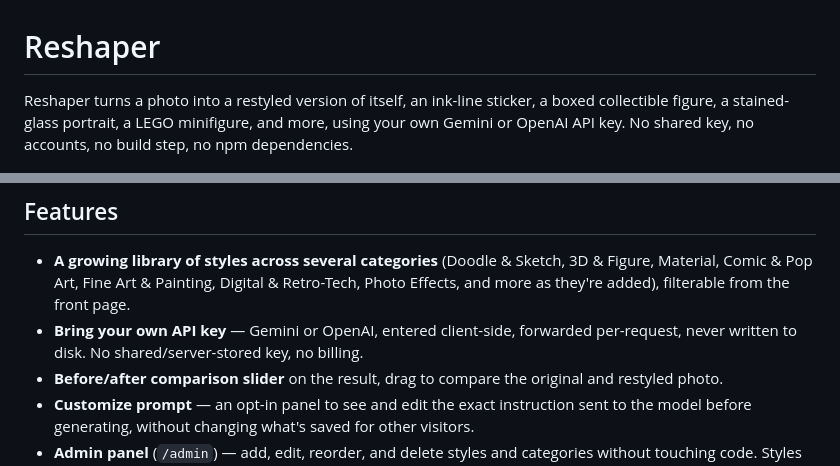
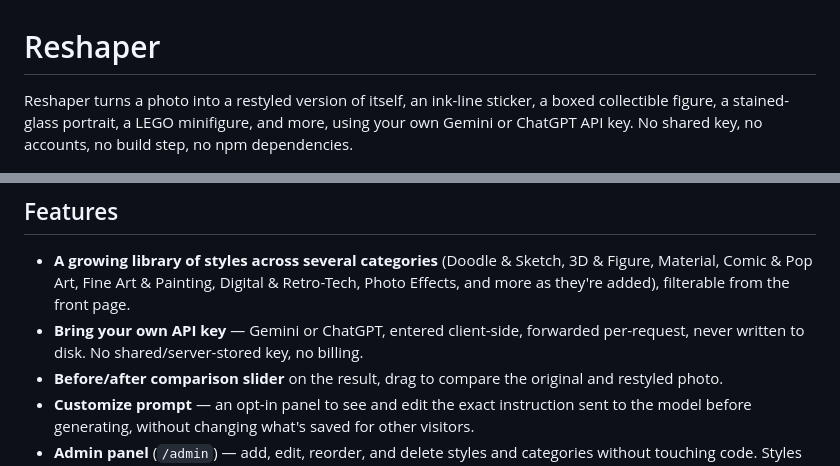
Before and after one commit to wayneo/reshaper, a Markdown page: README.md, 2 parts joined by grey strips. Rendered like a GitHub page.

Commit message:
Use ChatGPT in marketing copy, keep OpenAI for technical/API references

```diff
--- a/README.md
+++ b/README.md
@@ -1,13 +1,13 @@
 # Reshaper
 
-Reshaper turns a photo into a restyled version of itself, an ink-line sticker, a boxed collectible figure, a stained-glass portrait, a LEGO minifigure, and more, using your own Gemini or OpenAI API key. No shared key, no accounts, no build step, no npm dependencies.
+Reshaper turns a photo into a restyled version of itself, an ink-line sticker, a boxed collectible figure, a stained-glass portrait, a LEGO minifigure, and more, using your own Gemini or ChatGPT API key. No shared key, no accounts, no build step, no npm dependencies.
 
 ![Reshaper screenshot](images/screenshot.jpg)
 
 ## Features
 
 - **A growing library of styles across several categories** (Doodle & Sketch, 3D & Figure, Material, Comic & Pop Art, Fine Art & Painting, Digital & Retro-Tech, Photo Effects, and more as they're added), filterable from the front page.
-- **Bring your own API key** — Gemini or OpenAI, entered client-side, forwarded per-request, never written to disk. No shared/server-stored key, no billing.
+- **Bring your own API key** — Gemini or ChatGPT, entered client-side, forwarded per-request, never written to disk. No shared/server-stored key, no billing.
 - **Before/after comparison slider** on the result, drag to compare the original and restyled photo.
 - **Customize prompt** — an opt-in panel to see and edit the exact instruction sent to the model before generating, without changing what's saved for other visitors.
 - **Admin panel** (`/admin`) — add, edit, reorder, and delete styles and categories without touching code. Styles are stored in a JSON file, not a database.
```
